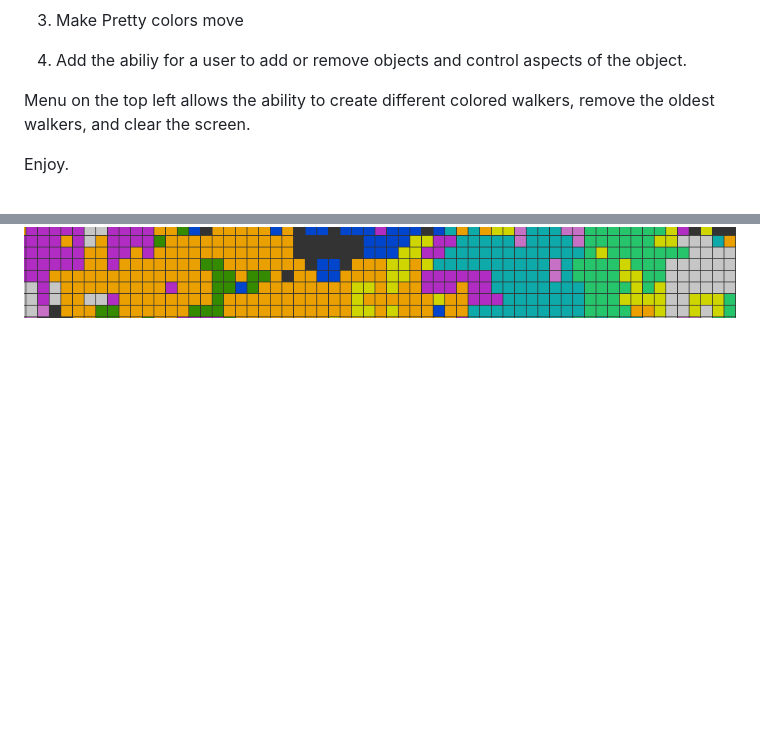
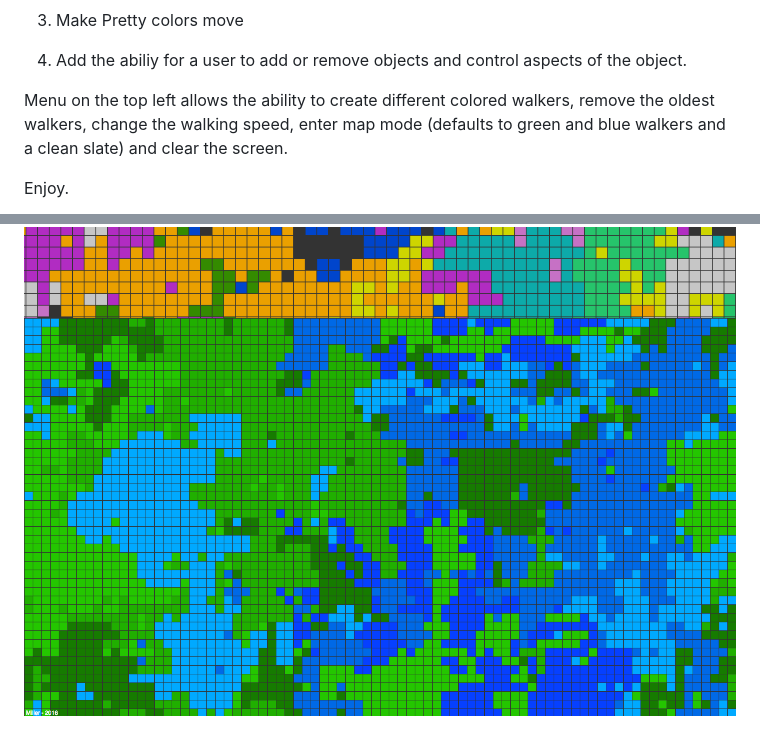
Before and after one commit to ZWMiller/randomWalkJS, a Markdown page: README.md, 2 parts joined by grey strips. Rendered like a GitHub page; pictures changed too: img/mapmode.png (added); blank space fills up the shorter version.

Commit message:
Update to production version from github.io. Add map mode example

```diff
--- a/README.md
+++ b/README.md
@@ -22,8 +22,10 @@ to:
    the object.
 
 Menu on the top left allows the ability to create different colored walkers,
-remove the oldest walkers, and clear the screen.
+remove the oldest walkers, change the walking speed, enter map mode (defaults
+to green and blue walkers and a clean slate) and clear the screen.
 
 Enjoy.
 
 ![alt text](img/exampleOutput.png "Example Output")
+![alt text](img/mapmode.png "Map Mode")
```
Also changed, not shown: 2 other files.
